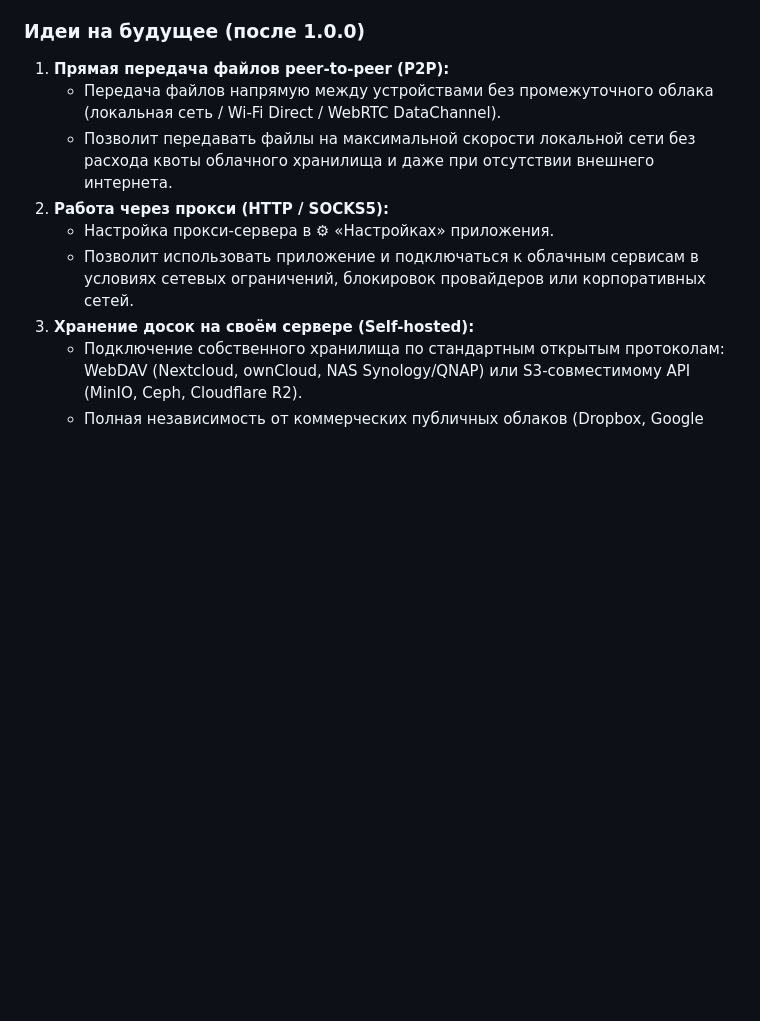
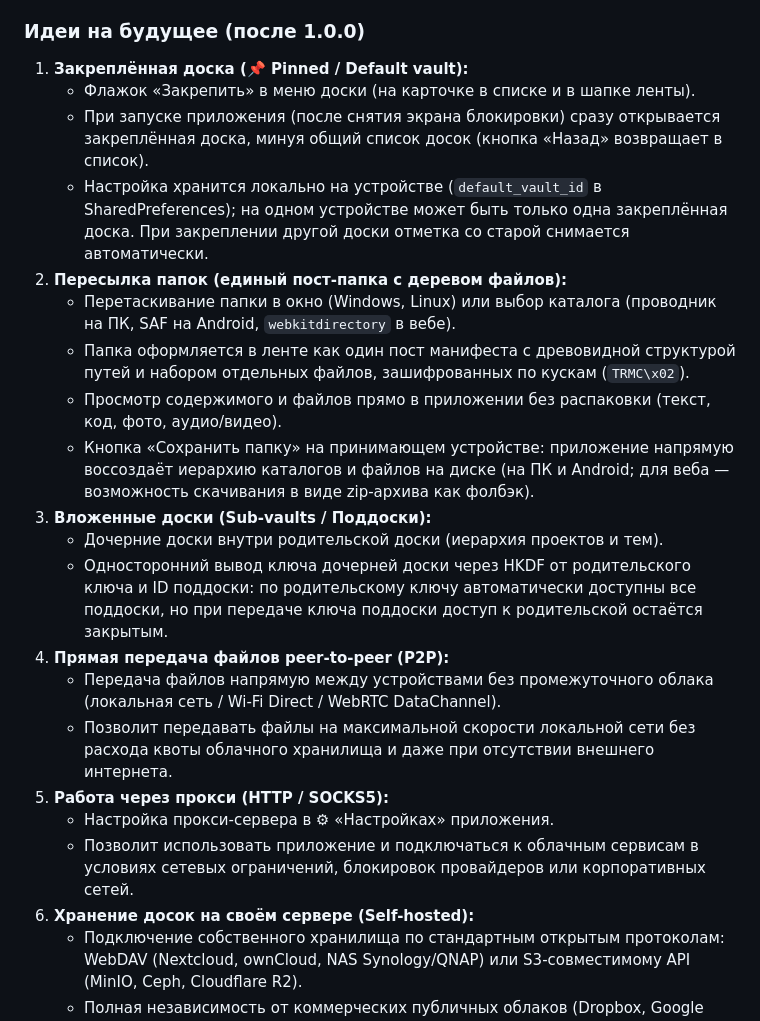
Before and after one commit to Kernien/Transmitter, a Markdown page: docs/DEVELOPMENT.md, the part around the change. Drawn GitHub-style; blank space fills up the shorter version.

Commit message:
docs: добавить в план закреплённые доски, пересылку папок и вложенные доски

```diff
--- a/docs/DEVELOPMENT.md
+++ b/docs/DEVELOPMENT.md
@@ -558,13 +558,25 @@ Dropbox. Для личного использования этого доста
 
 ### Идеи на будущее (после 1.0.0)
 
-1. **Прямая передача файлов peer-to-peer (P2P):**
+1. **Закреплённая доска (📌 Pinned / Default vault):**
+   - Флажок «Закрепить» в меню доски (на карточке в списке и в шапке ленты).
+   - При запуске приложения (после снятия экрана блокировки) сразу открывается закреплённая доска, минуя общий список досок (кнопка «Назад» возвращает в список).
+   - Настройка хранится локально на устройстве (`default_vault_id` в SharedPreferences); на одном устройстве может быть только одна закреплённая доска. При закреплении другой доски отметка со старой снимается автоматически.
+2. **Пересылка папок (единый пост-папка с деревом файлов):**
+   - Перетаскивание папки в окно (Windows, Linux) или выбор каталога (проводник на ПК, SAF на Android, `webkitdirectory` в вебе).
+   - Папка оформляется в ленте как один пост манифеста с древовидной структурой путей и набором отдельных файлов, зашифрованных по кускам (`TRMC\x02`).
+   - Просмотр содержимого и файлов прямо в приложении без распаковки (текст, код, фото, аудио/видео).
+   - Кнопка «Сохранить папку» на принимающем устройстве: приложение напрямую воссоздаёт иерархию каталогов и файлов на диске (на ПК и Android; для веба — возможность скачивания в виде zip-архива как фолбэк).
+3. **Вложенные доски (Sub-vaults / Поддоски):**
+   - Дочерние доски внутри родительской доски (иерархия проектов и тем).
+   - Односторонний вывод ключа дочерней доски через HKDF от родительского ключа и ID поддоски: по родительскому ключу автоматически доступны все поддоски, но при передаче ключа поддоски доступ к родительской остаётся закрытым.
+4. **Прямая передача файлов peer-to-peer (P2P):**
    - Передача файлов напрямую между устройствами без промежуточного облака (локальная сеть / Wi-Fi Direct / WebRTC DataChannel).
    - Позволит передавать файлы на максимальной скорости локальной сети без расхода квоты облачного хранилища и даже при отсутствии внешнего интернета.
-2. **Работа через прокси (HTTP / SOCKS5):**
+5. **Работа через прокси (HTTP / SOCKS5):**
    - Настройка прокси-сервера в ⚙ «Настройках» приложения.
    - Позволит использовать приложение и подключаться к облачным сервисам в условиях сетевых ограничений, блокировок провайдеров или корпоративных сетей.
-3. **Хранение досок на своём сервере (Self-hosted):**
+6. **Хранение досок на своём сервере (Self-hosted):**
    - Подключение собственного хранилища по стандартным открытым протоколам: WebDAV (Nextcloud, ownCloud, NAS Synology/QNAP) или S3-совместимому API (MinIO, Ceph, Cloudflare R2).
    - Полная независимость от коммерческих публичных облаков (Dropbox, Google Drive, MEGA) с сохранением сквозного шифрования или в открытом виде.
 
```
